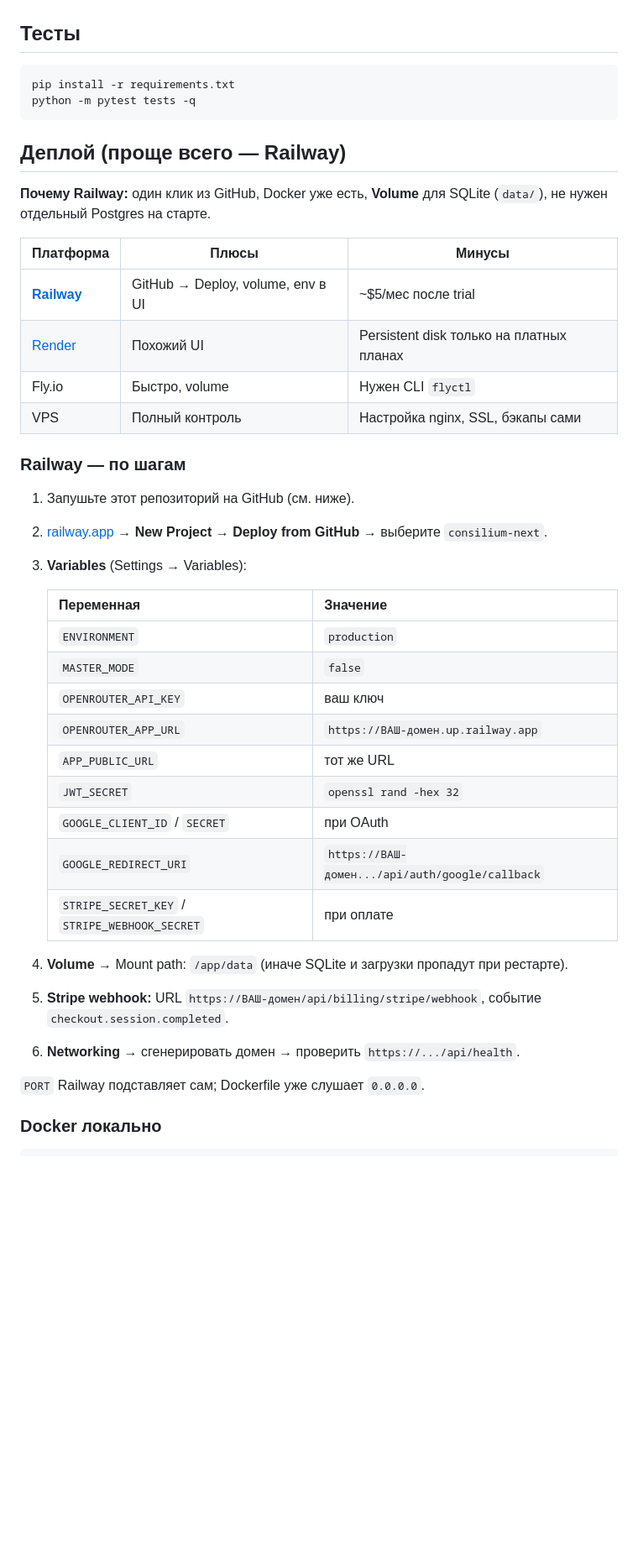
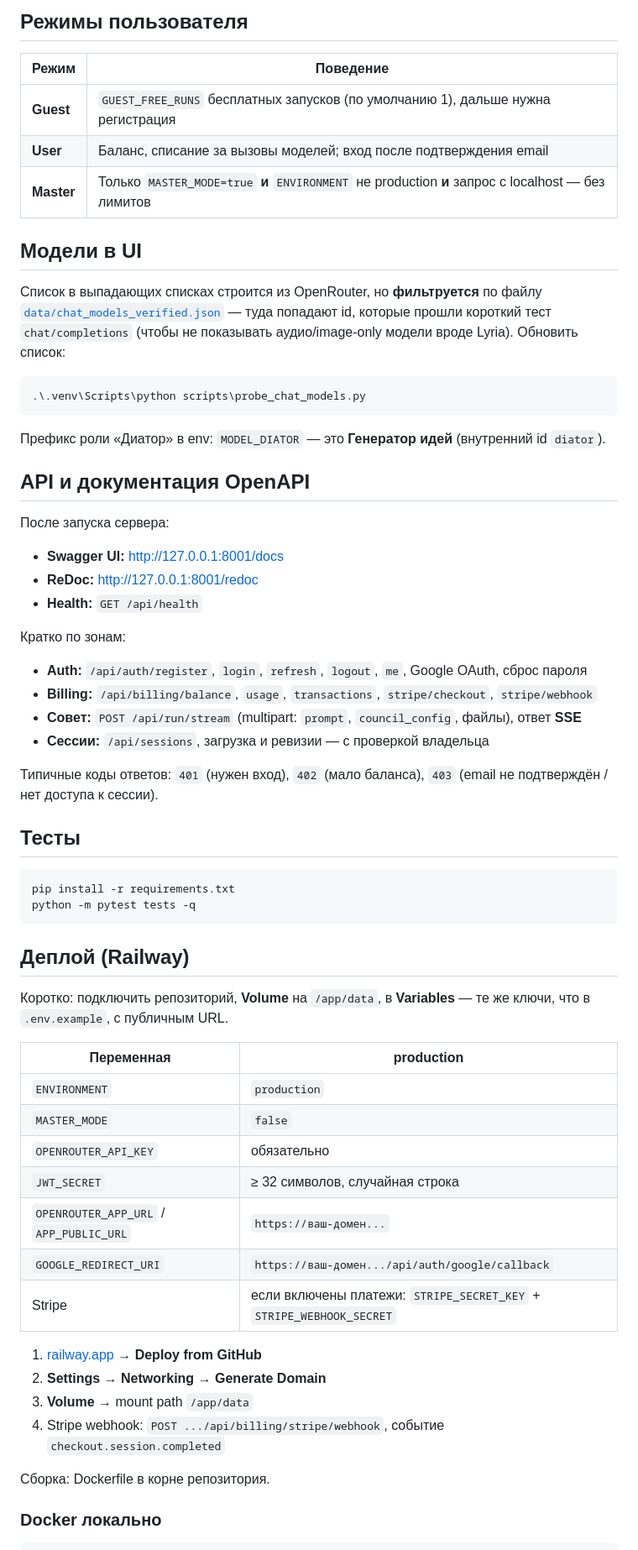
Before and after one commit to LilianaLukash/consilium-next, a Markdown page: README.md, the part around one of its changes. Shown at 84% size. GitHub-like rendering; blank space fills up the shorter version.

Commit message:
docs: standalone README for GitHub (overview, API, deploy, troubleshooting).
Co-authored-by: Cursor <cursoragent@cursor.com>

````diff
--- a/README.md
+++ b/README.md
@@ -19,3 +58,37 @@ cd consilium-next
+## Режимы пользователя
+
+| Режим | Поведение |
+|--------|-----------|
+| **Guest** | `GUEST_FREE_RUNS` бесплатных запусков (по умолчанию 1), дальше нужна регистрация |
+| **User** | Баланс, списание за вызовы моделей; вход после подтверждения email |
+| **Master** | Только `MASTER_MODE=true` **и** `ENVIRONMENT` не production **и** запрос с localhost — без лимитов |
+
+## Модели в UI
+
+Список в выпадающих списках строится из OpenRouter, но **фильтруется** по файлу [`data/chat_models_verified.json`](data/chat_models_verified.json) — туда попадают id, которые прошли короткий тест `chat/completions` (чтобы не показывать аудио/image-only модели вроде Lyria). Обновить список:
+
+```powershell
+.\.venv\Scripts\python scripts\probe_chat_models.py
+```
+
+Префикс роли «Диатор» в env: `MODEL_DIATOR` — это **Генератор идей** (внутренний id `diator`).
+
+## API и документация OpenAPI
+
+После запуска сервера:
+
+- **Swagger UI:** http://127.0.0.1:8001/docs
+- **ReDoc:** http://127.0.0.1:8001/redoc
+- **Health:** `GET /api/health`
+
+Кратко по зонам:
+
+- **Auth:** `/api/auth/register`, `login`, `refresh`, `logout`, `me`, Google OAuth, сброс пароля
+- **Billing:** `/api/billing/balance`, `usage`, `transactions`, `stripe/checkout`, `stripe/webhook`
+- **Совет:** `POST /api/run/stream` (multipart: `prompt`, `council_config`, файлы), ответ **SSE**
+- **Сессии:** `/api/sessions`, загрузка и ревизии — с проверкой владельца
+
+Типичные коды ответов: `401` (нужен вход), `402` (мало баланса), `403` (email не подтверждён / нет доступа к сессии).
 
 ## Тесты
 
@@ -24,40 +97,26 @@ pip install -r requirements.txt
 python -m pytest tests -q
 ```
 
-## Деплой (проще всего — Railway)
+## Деплой (Railway)
 
-**Почему Railway:** один клик из GitHub, Docker уже есть, **Volume** для SQLite (`data/`), не нужен отдельный Postgres на старте.
+Коротко: подключить репозиторий, **Volume** на `/app/data`, в **Variables** — те же ключи, что в `.env.example`, с публичным URL.
 
-| Платформа | Плюсы | Минусы |
-|-----------|--------|--------|
-| **[Railway](https://railway.app)** | GitHub → Deploy, volume, env в UI | ~$5/мес после trial |
-| [Render](https://render.com) | Похожий UI | Persistent disk только на платных планах |
-| Fly.io | Быстро, volume | Нужен CLI `flyctl` |
-| VPS | Полный контроль | Настройка nginx, SSL, бэкапы сами |
+| Переменная | production |
+|------------|------------|
+| `ENVIRONMENT` | `production` |
+| `MASTER_MODE` | `false` |
+| `OPENROUTER_API_KEY` | обязательно |
+| `JWT_SECRET` | ≥ 32 символов, случайная строка |
+| `OPENROUTER_APP_URL` / `APP_PUBLIC_URL` | `https://ваш-домен...` |
+| `GOOGLE_REDIRECT_URI` | `https://ваш-домен.../api/auth/google/callback` |
+| Stripe | если включены платежи: `STRIPE_SECRET_KEY` + `STRIPE_WEBHOOK_SECRET` |
 
-### Railway — по шагам
+1. [railway.app](https://railway.app) → **Deploy from GitHub**
+2. **Settings → Networking → Generate Domain**
+3. **Volume** → mount path `/app/data`
+4. Stripe webhook: `POST .../api/billing/stripe/webhook`, событие `checkout.session.completed`
 
-1. Запушьте этот репозиторий на GitHub (см. ниже).
-2. [railway.app](https://railway.app) → **New Project** → **Deploy from GitHub** → выберите `consilium-next`.
-3. **Variables** (Settings → Variables):
-
-   | Переменная | Значение |
-   |------------|----------|
-   | `ENVIRONMENT` | `production` |
-   | `MASTER_MODE` | `false` |
-   | `OPENROUTER_API_KEY` | ваш ключ |
-   | `OPENROUTER_APP_URL` | `https://ВАШ-домен.up.railway.app` |
-   | `APP_PUBLIC_URL` | тот же URL |
-   | `JWT_SECRET` | `openssl rand -hex 32` |
-   | `GOOGLE_CLIENT_ID` / `SECRET` | при OAuth |
-   | `GOOGLE_REDIRECT_URI` | `https://ВАШ-домен.../api/auth/google/callback` |
-   | `STRIPE_SECRET_KEY` / `STRIPE_WEBHOOK_SECRET` | при оплате |
-
-4. **Volume** → Mount path: `/app/data` (иначе SQLite и загрузки пропадут при рестарте).
-5. **Stripe webhook:** URL `https://ВАШ-домен/api/billing/stripe/webhook`, событие `checkout.session.completed`.
-6. **Networking** → сгенерировать домен → проверить `https://.../api/health`.
-
-`PORT` Railway подставляет сам; Dockerfile уже слушает `0.0.0.0`.
+Сборка: Dockerfile в корне репозитория.
 
 ### Docker локально
 
````
Also changed, not shown: other parts of README.md (+67 -20 lines).
